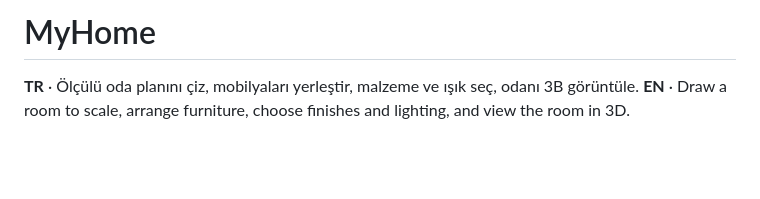
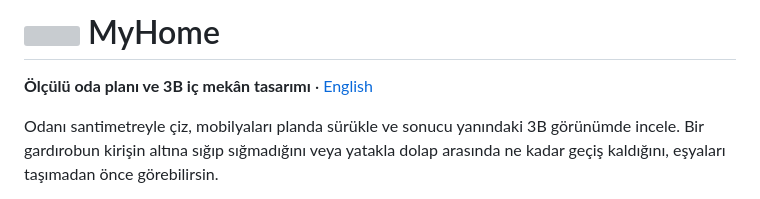
Before and after one commit to nsevinc/MyHome, a Markdown page: README.md, the part around one of its changes. GitHub-like rendering; blank space fills up the shorter version; grey boxes are pictures that could not be loaded.

```diff
--- a/README.md
+++ b/README.md
@@ -2,5 +2,6 @@
 
-**TR** · Ölçülü oda planını çiz, mobilyaları yerleştir, malzeme ve ışık seç, odanı 3B görüntüle.
-**EN** · Draw a room to scale, arrange furniture, choose finishes and lighting, and view the room in 3D.
+**Ölçülü oda planı ve 3B iç mekân tasarımı** · [English](#english)
+
+Odanı santimetreyle çiz, mobilyaları planda sürükle ve sonucu yanındaki 3B görünümde incele. Bir gardırobun kirişin altına sığıp sığmadığını veya yatakla dolap arasında ne kadar geçiş kaldığını, eşyaları taşımadan önce görebilirsin.
 
 <!-- publication:start -->
```
Also changed, not shown: other parts of README.md (+32 -13 lines), docs/screenshots/myhome-editor.png (added), 1 other file.
